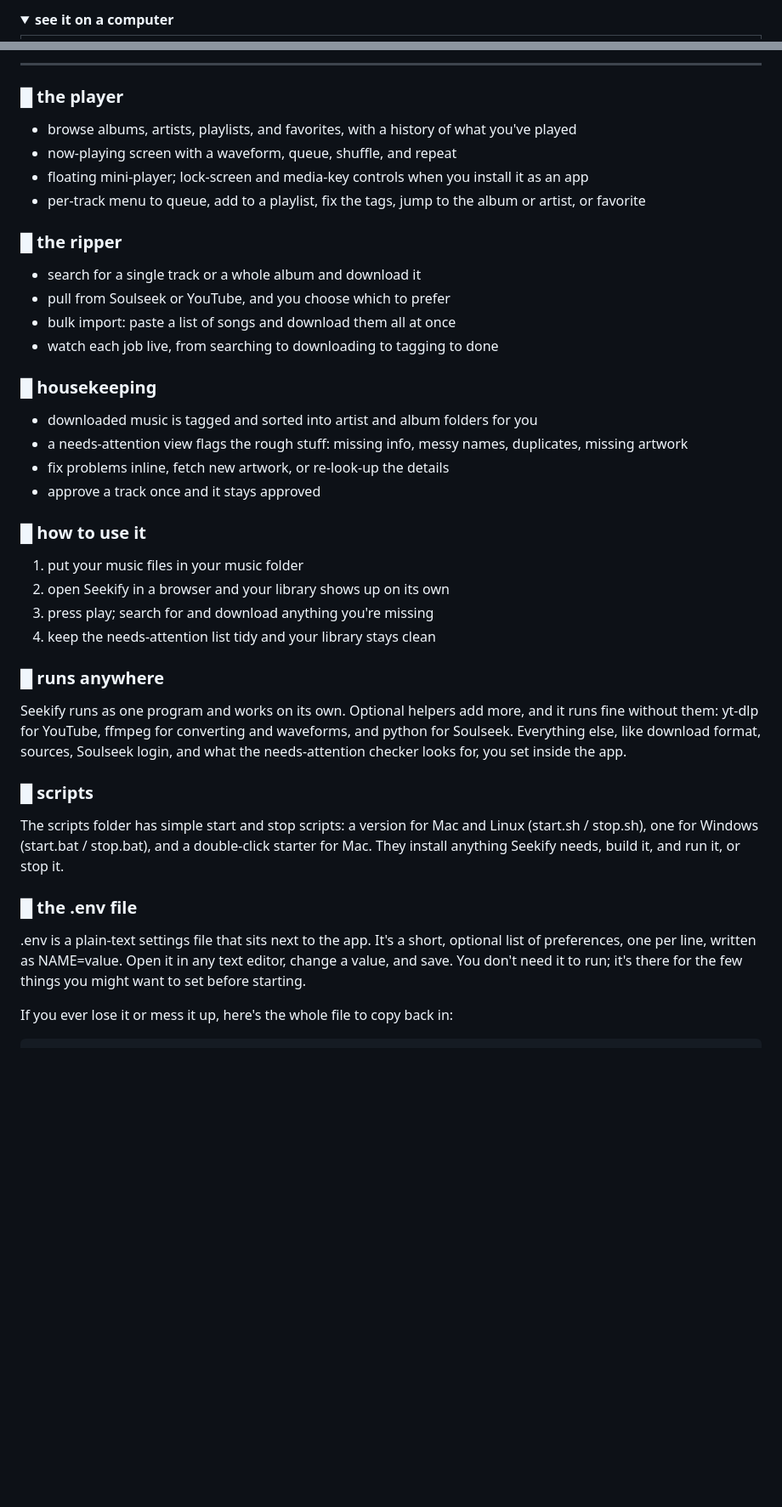
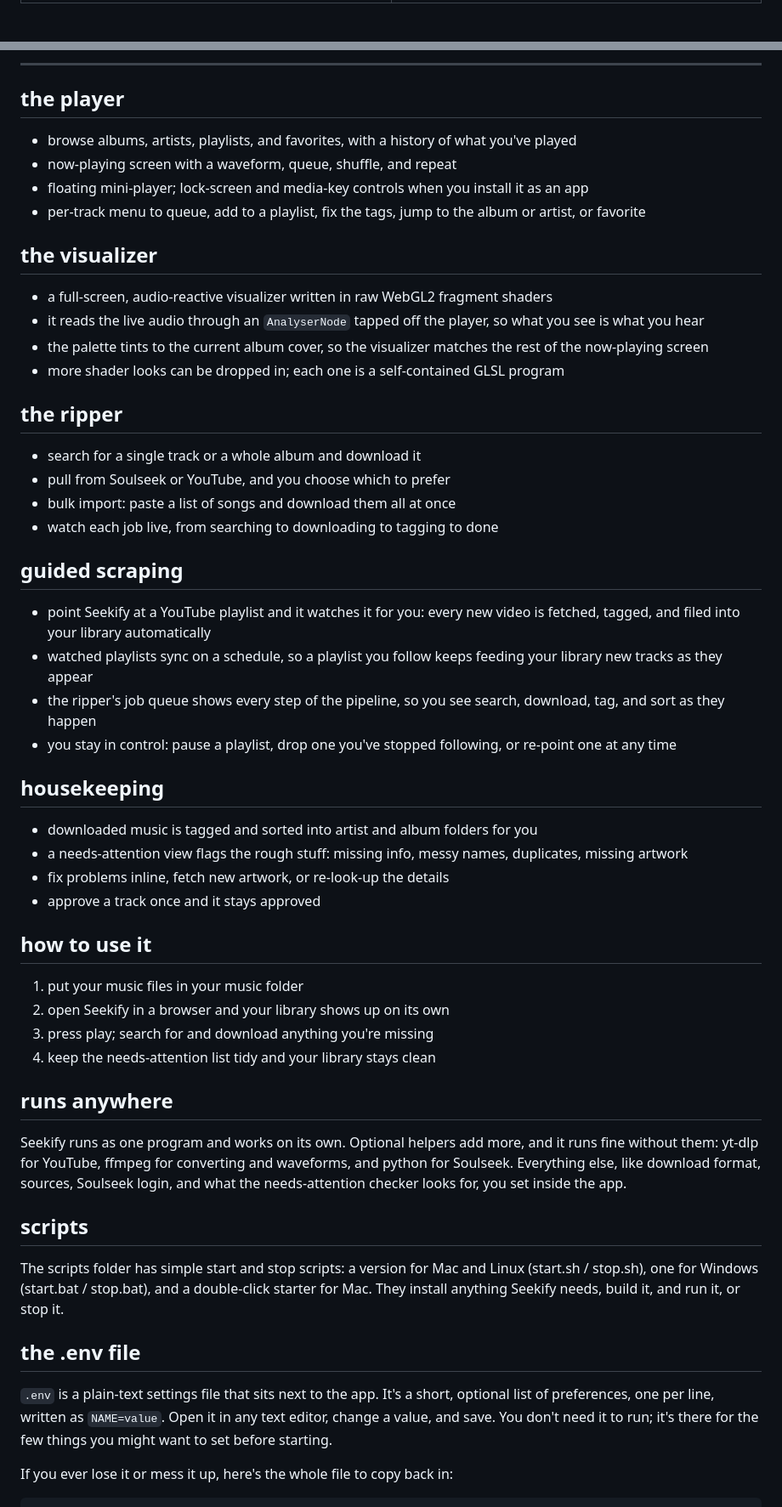
Before and after one commit to sadoway7/seekify-musicplayer, a Markdown page: README.md, 2 parts joined by grey strips. Shown at 85% size. GitHub-like rendering; folded sections open; blank space fills up the shorter version.

Commit message:
README polish: visualizer + guided scraping sections, screenshot disclaimer, ROADMAP and CHANGELOG

```diff
--- a/README.md
+++ b/README.md
@@ -55,6 +70,5 @@ an app for a full-screen player.
 
 </details>
 
-<details>
-<summary><strong>see it on a computer</strong></summary>
+<br>
 
@@ -74,46 +78,58 @@ an app for a full-screen player.
 
 ---
 
-### █ the player
+## the player
 - browse albums, artists, playlists, and favorites, with a history of what you've played
 - now-playing screen with a waveform, queue, shuffle, and repeat
 - floating mini-player; lock-screen and media-key controls when you install it as an app
 - per-track menu to queue, add to a playlist, fix the tags, jump to the album or artist, or favorite
 
-### █ the ripper
+## the visualizer
+- a full-screen, audio-reactive visualizer written in raw WebGL2 fragment shaders
+- it reads the live audio through an `AnalyserNode` tapped off the player, so what you see is what you hear
+- the palette tints to the current album cover, so the visualizer matches the rest of the now-playing screen
+- more shader looks can be dropped in; each one is a self-contained GLSL program
+
+## the ripper
 - search for a single track or a whole album and download it
 - pull from Soulseek or YouTube, and you choose which to prefer
 - bulk import: paste a list of songs and download them all at once
 - watch each job live, from searching to downloading to tagging to done
 
-### █ housekeeping
+## guided scraping
+- point Seekify at a YouTube playlist and it watches it for you: every new video is fetched, tagged, and filed into your library automatically
+- watched playlists sync on a schedule, so a playlist you follow keeps feeding your library new tracks as they appear
+- the ripper's job queue shows every step of the pipeline, so you see search, download, tag, and sort as they happen
+- you stay in control: pause a playlist, drop one you've stopped following, or re-point one at any time
+
+## housekeeping
 - downloaded music is tagged and sorted into artist and album folders for you
 - a needs-attention view flags the rough stuff: missing info, messy names, duplicates, missing artwork
 - fix problems inline, fetch new artwork, or re-look-up the details
 - approve a track once and it stays approved
 
-### █ how to use it
+## how to use it
 1. put your music files in your music folder
 2. open Seekify in a browser and your library shows up on its own
 3. press play; search for and download anything you're missing
 4. keep the needs-attention list tidy and your library stays clean
 
-### █ runs anywhere
+## runs anywhere
 Seekify runs as one program and works on its own. Optional helpers add more,
 and it runs fine without them: yt-dlp for YouTube, ffmpeg for converting and
 waveforms, and python for Soulseek. Everything else, like download format, sources,
 Soulseek login, and what the needs-attention checker looks for, you set inside
 the app.
 
-### █ scripts
+## scripts
 The scripts folder has simple start and stop scripts: a version for Mac and
 Linux (start.sh / stop.sh), one for Windows (start.bat / stop.bat), and a
 double-click starter for Mac. They install anything Seekify needs, build it,
 and run it, or stop it.
 
-### █ the .env file
-.env is a plain-text settings file that sits next to the app. It's a short, optional
-list of preferences, one per line, written as NAME=value. Open it in any text
+## the .env file
+`.env` is a plain-text settings file that sits next to the app. It's a short, optional
+list of preferences, one per line, written as `NAME=value`. Open it in any text
 editor, change a value, and save. You don't need it to run; it's there for the
 few things you might want to set before starting.
 
```
Also changed, not shown: other parts of README.md (+61 -44 lines), CHANGELOG.md (added, +15 -0 lines), ROADMAP.md (added, +16 -0 lines).
